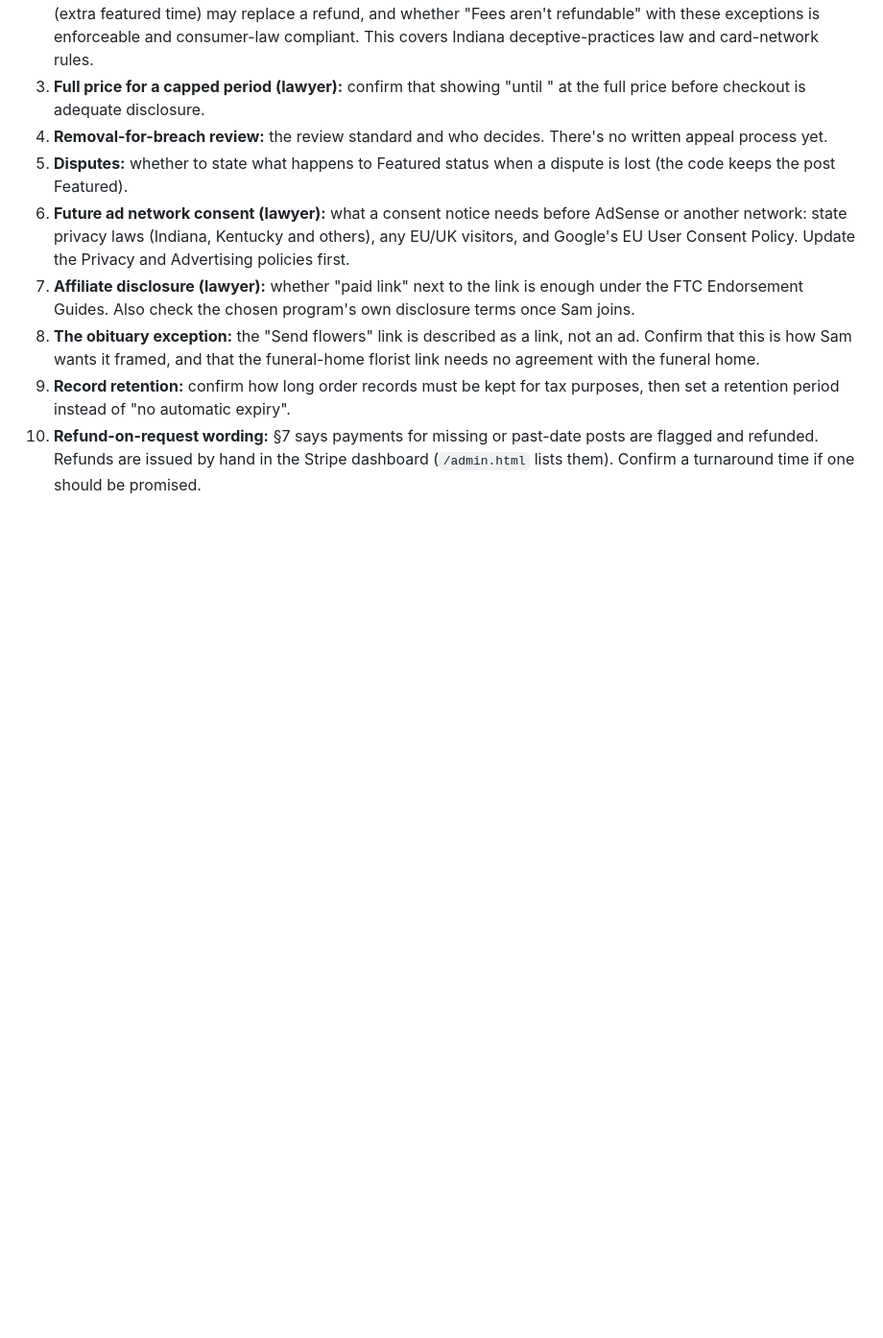
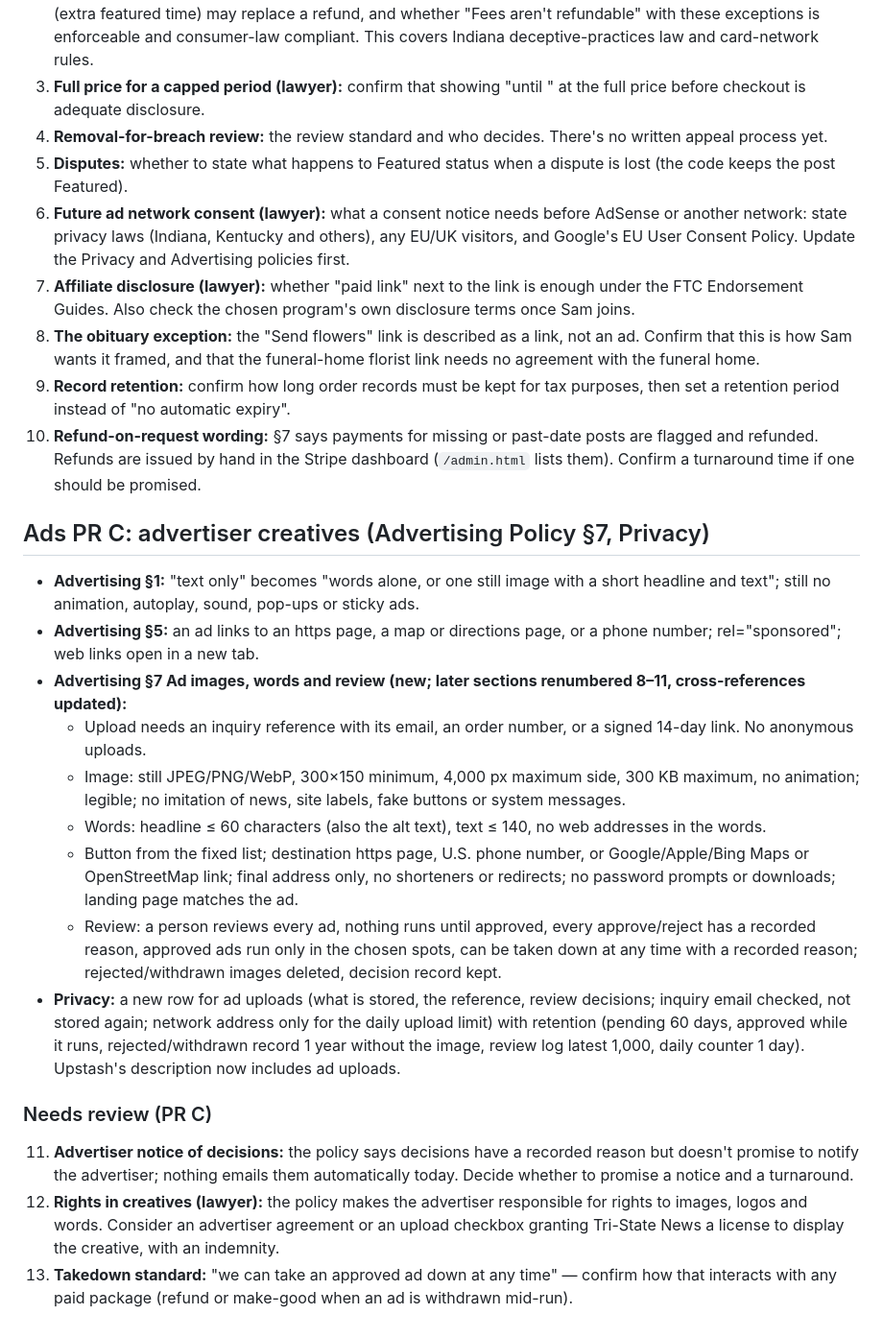
Before and after one commit to skinyanjui/tristatenews, a Markdown page: docs/legal-review.md, the part around the change. Shown at 96% size. GitHub-like rendering; blank space fills up the shorter version.

Commit message:
Creatives: legal review items

```diff
--- a/docs/legal-review.md
+++ b/docs/legal-review.md
@@ -108,3 +108,19 @@ Copyright & DMCA, Corrections & Removals and Accessibility are unchanged.
 8. **The obituary exception:** the "Send flowers" link is described as a link, not an ad. Confirm that this is how Sam wants it framed, and that the funeral-home florist link needs no agreement with the funeral home.
 9. **Record retention:** confirm how long order records must be kept for tax purposes, then set a retention period instead of "no automatic expiry".
 10. **Refund-on-request wording:** §7 says payments for missing or past-date posts are flagged and refunded. Refunds are issued by hand in the Stripe dashboard (`/admin.html` lists them). Confirm a turnaround time if one should be promised.
+
+## Ads PR C: advertiser creatives (Advertising Policy §7, Privacy)
+- **Advertising §1:** "text only" becomes "words alone, or one still image with a short headline and text"; still no animation, autoplay, sound, pop-ups or sticky ads.
+- **Advertising §5:** an ad links to an https page, a map or directions page, or a phone number; rel="sponsored"; web links open in a new tab.
+- **Advertising §7 Ad images, words and review (new; later sections renumbered 8–11, cross-references updated):**
+  - Upload needs an inquiry reference with its email, an order number, or a signed 14-day link. No anonymous uploads.
+  - Image: still JPEG/PNG/WebP, 300×150 minimum, 4,000 px maximum side, 300 KB maximum, no animation; legible; no imitation of news, site labels, fake buttons or system messages.
+  - Words: headline ≤ 60 characters (also the alt text), text ≤ 140, no web addresses in the words.
+  - Button from the fixed list; destination https page, U.S. phone number, or Google/Apple/Bing Maps or OpenStreetMap link; final address only, no shorteners or redirects; no password prompts or downloads; landing page matches the ad.
+  - Review: a person reviews every ad, nothing runs until approved, every approve/reject has a recorded reason, approved ads run only in the chosen spots, can be taken down at any time with a recorded reason; rejected/withdrawn images deleted, decision record kept.
+- **Privacy:** a new row for ad uploads (what is stored, the reference, review decisions; inquiry email checked, not stored again; network address only for the daily upload limit) with retention (pending 60 days, approved while it runs, rejected/withdrawn record 1 year without the image, review log latest 1,000, daily counter 1 day). Upstash's description now includes ad uploads.
+
+### Needs review (PR C)
+11. **Advertiser notice of decisions:** the policy says decisions have a recorded reason but doesn't promise to notify the advertiser; nothing emails them automatically today. Decide whether to promise a notice and a turnaround.
+12. **Rights in creatives (lawyer):** the policy makes the advertiser responsible for rights to images, logos and words. Consider an advertiser agreement or an upload checkbox granting Tri-State News a license to display the creative, with an indemnity.
+13. **Takedown standard:** "we can take an approved ad down at any time" — confirm how that interacts with any paid package (refund or make-good when an ad is withdrawn mid-run).
```
